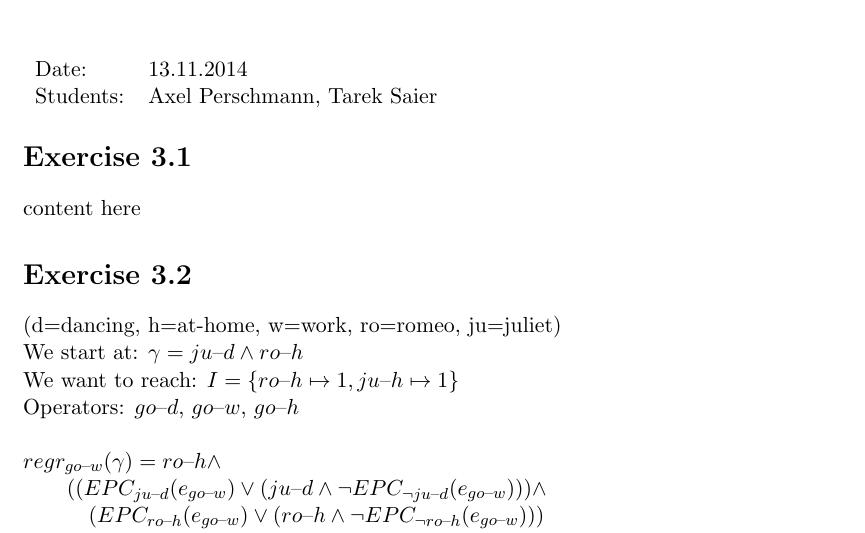
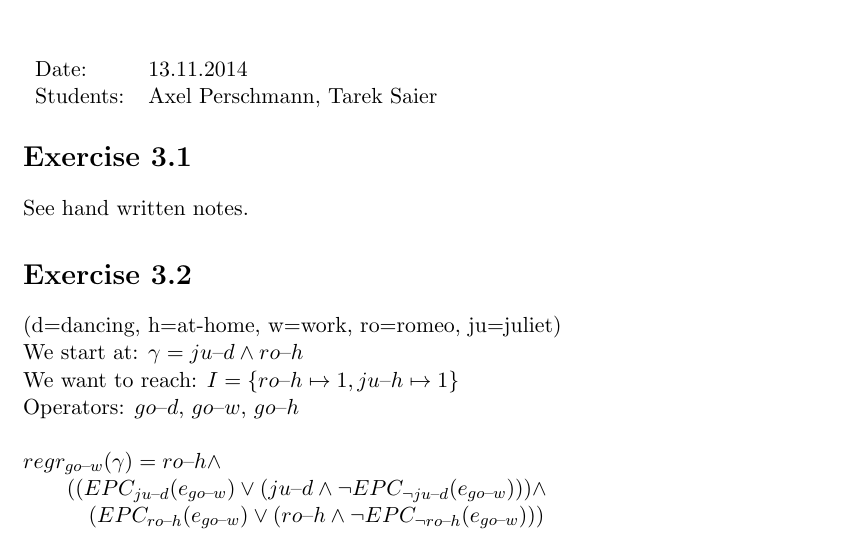
Before and after one commit to IllDepence/ai_planning, a LaTeX problem sheet (Exercise03/exercise03_solution.tex): part of the page, cut so that both start at the same text. Compiled offline with pdfLaTeX.

Commit message:
added link to handwritten notes

```diff
--- a/Exercise03/exercise03_solution.tex
+++ b/Exercise03/exercise03_solution.tex
@@ -26,7 +26,7 @@ Students: & Axel Perschmann, Tarek Saier
 \end{tabular}
 
 \section*{Exercise 3.1}
-content here
+See hand written notes.
 
 \section*{Exercise 3.2}
 (d=dancing, h=at-home, w=work, ro=romeo, ju=juliet)\\
```
Also changed, not shown: Exercise03/exercise03_solution.pdf.
